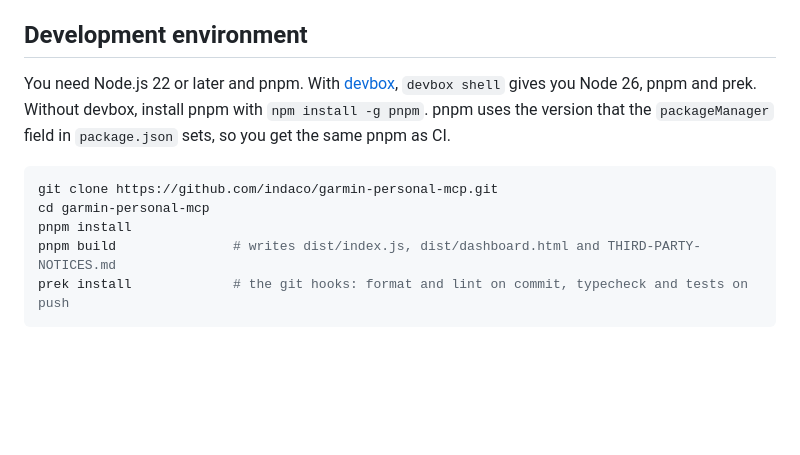
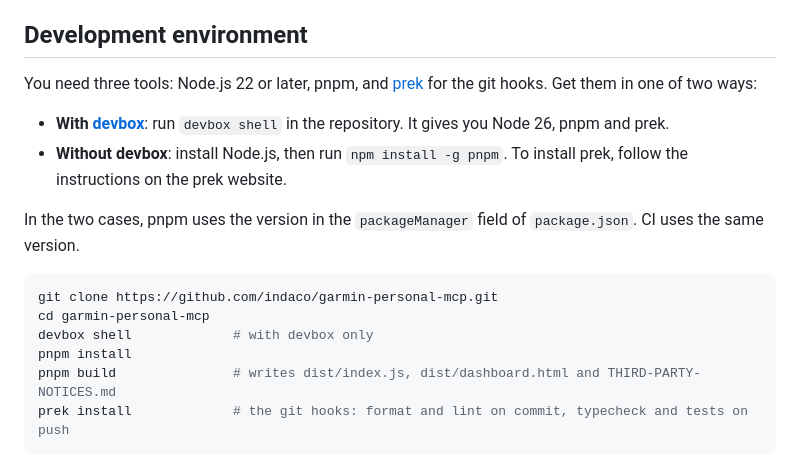
Before and after one commit to indaco/garmin-personal-mcp, a Markdown page: CONTRIBUTING.md, the part around the change. Drawn GitHub-style; blank space fills up the shorter version.

Commit message:
docs(contributing): show the devbox and non-devbox setups
The setup did not show devbox shell in the steps, and without devbox prek was missing.

````diff
--- a/CONTRIBUTING.md
+++ b/CONTRIBUTING.md
@@ -43,13 +43,21 @@ wrong, open an issue _before_ you write code.
 
 ## Development environment
 
-You need Node.js 22 or later and pnpm. With [devbox](https://www.jetify.com/devbox), `devbox shell`
-gives you Node 26, pnpm and prek. Without devbox, install pnpm with `npm install -g pnpm`. pnpm uses
-the version that the `packageManager` field in `package.json` sets, so you get the same pnpm as CI.
+You need three tools: Node.js 22 or later, pnpm, and [prek](https://prek.j178.dev) for the git
+hooks. Get them in one of two ways:
+
+- **With [devbox](https://www.jetify.com/devbox)**: run `devbox shell` in the repository. It gives
+  you Node 26, pnpm and prek.
+- **Without devbox**: install Node.js, then run `npm install -g pnpm`. To install prek, follow the
+  instructions on the prek website.
+
+In the two cases, pnpm uses the version in the `packageManager` field of `package.json`. CI uses
+the same version.
 
 ```bash
 git clone https://github.com/indaco/garmin-personal-mcp.git
 cd garmin-personal-mcp
+devbox shell             # with devbox only
 pnpm install
 pnpm build               # writes dist/index.js, dist/dashboard.html and THIRD-PARTY-NOTICES.md
 prek install             # the git hooks: format and lint on commit, typecheck and tests on push
````
